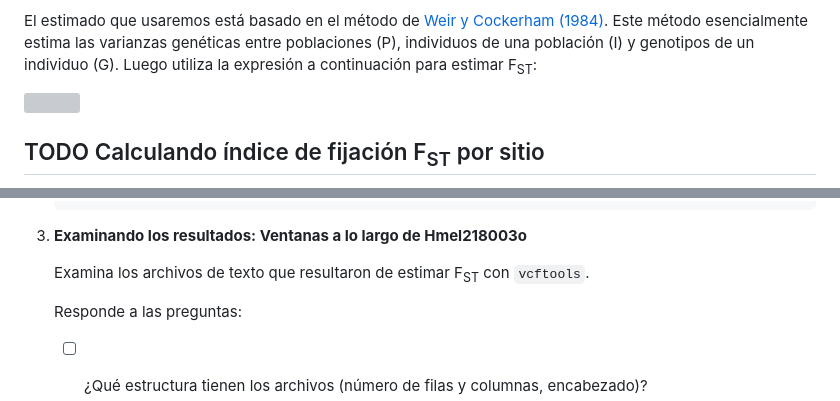
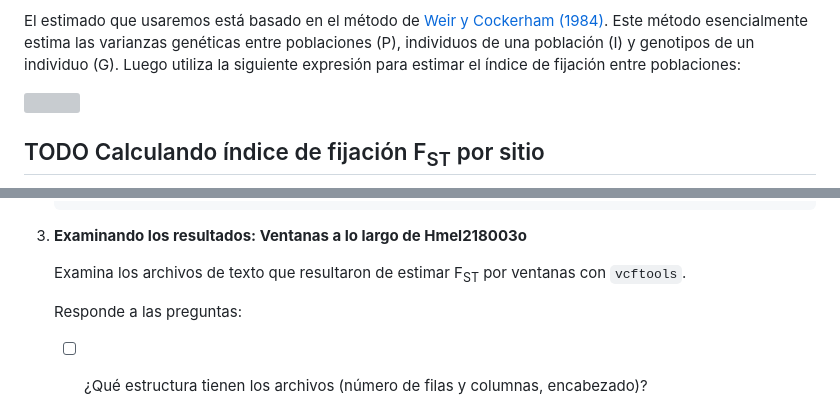
Before and after one commit to snchezmelo/genomica_biodiversidad, a Markdown page: introgresion_dstats.md, 2 parts joined by grey strips. Rendered like a GitHub page; folded sections open; grey boxes are pictures that could not be loaded.

```diff
--- a/introgresion_dstats.md
+++ b/introgresion_dstats.md
@@ -22,7 +22,8 @@ El estimado que usaremos está basado en el método de [Weir y Cockerham
 (1984)](https://www.jstor.org/stable/2408641). Este método esencialmente
 estima las varianzas genéticas entre poblaciones (P), individuos de una
 población (I) y genotipos de un individuo (G). Luego utiliza la
-expresión a continuación para estimar F<sub>ST</sub>:
+siguiente expresión para estimar el índice de fijación entre
+poblaciones:
 
 <img src="https://render.githubusercontent.com/render/math?math=\huge F_{ST} = \frac{\sigma_{P}^{2}}{\sigma_{P}^{2} %2B \sigma_{I}^{2} %2B \sigma_{G}^{2}}">
 
@@ -132,7 +162,7 @@ Requerimientos computacionales: TBD
 3.  **Examinando los resultados: Ventanas a lo largo de Hmel218003o**
 
     Examina los archivos de texto que resultaron de estimar
-    F<sub>ST</sub> con `vcftools`.
+    F<sub>ST</sub> por ventanas con `vcftools`.
 
     Responde a las preguntas:
 
```
Also changed, not shown: other parts of introgresion_dstats.md (+29 -0 lines), Imagenes/fst_plot_site.png (added).
